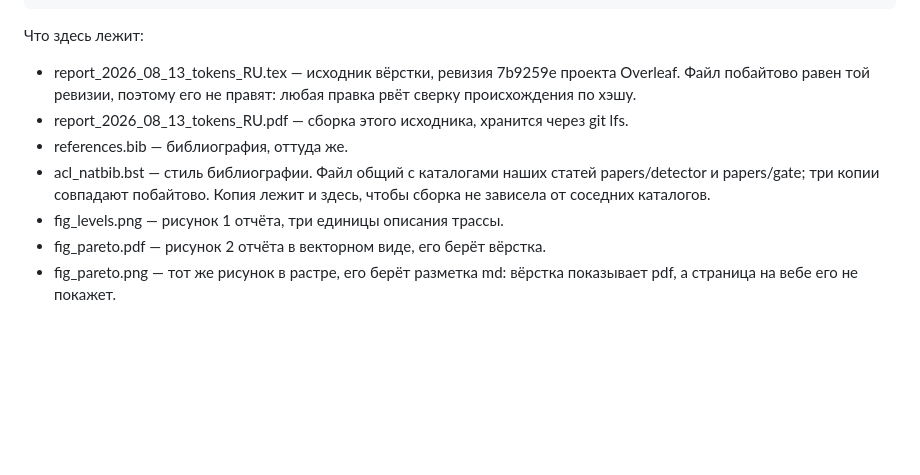
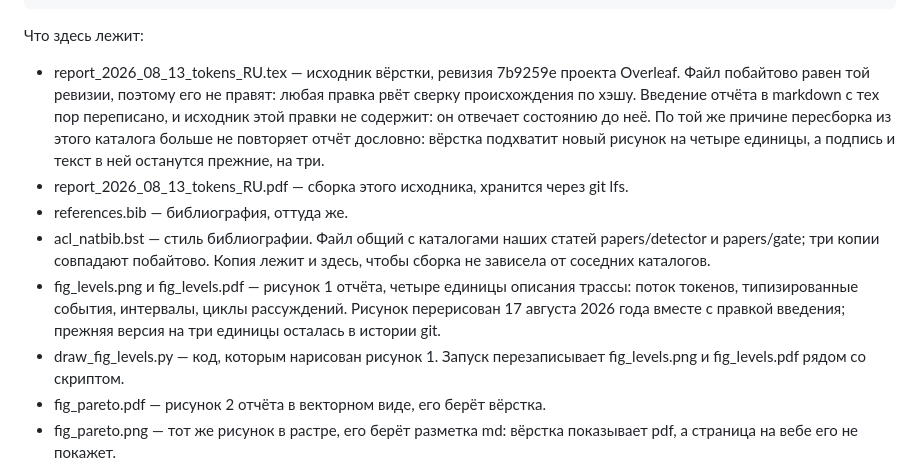
Before and after one commit to karpovilia/reasoning, a Markdown page: docs/assets/README.md, the part around the change. Drawn GitHub-style; blank space fills up the shorter version.

Commit message:
Введение отчёта переписано, рисунок 1 перерисован на четыре уровня
Первые два абзаца введения и подпись к рисунку заменены дословно. Остальной текст
отчёта не тронут: побайтовая сверка со снятым состоянием показывает расхождение
ровно в четырёх строках, трёх заменённых и шапке.

Рисунок 1 перерисован: к потоку токенов, типизированным событиям и интервалам
добавлен четвёртый уровень, циклы рассуждений, замыкаемые консолидацией. У
каждого уровня подписан его вклад. Рядом положены векторная версия и код, которым
рисунок нарисован.

Шапка отчёта согласована: он основан на ревизии 7b9259e с последующей правкой
введения, дата редакции проставлена. В описании каталога исходников отмечено, что
исходник вёрстки отвечает состоянию до правки введения.

```diff
--- a/docs/assets/README.md
+++ b/docs/assets/README.md
@@ -16,15 +16,24 @@ pdflatex report_2026_08_13_tokens_RU
 Что здесь лежит:
 
 - report_2026_08_13_tokens_RU.tex — исходник вёрстки, ревизия 7b9259e проекта
-  Overleaf. Файл побайтово равен той ревизии, поэтому
-  его не правят: любая правка рвёт сверку происхождения по хэшу.
+  Overleaf. Файл побайтово равен той ревизии, поэтому его не правят: любая
+  правка рвёт сверку происхождения по хэшу. Введение отчёта в markdown с тех
+  пор переписано, и исходник этой правки не содержит: он отвечает состоянию до
+  неё. По той же причине пересборка из этого каталога больше не повторяет
+  отчёт дословно: вёрстка подхватит новый рисунок на четыре единицы, а подпись
+  и текст в ней останутся прежние, на три.
 - report_2026_08_13_tokens_RU.pdf — сборка этого исходника, хранится через
   git lfs.
 - references.bib — библиография, оттуда же.
 - acl_natbib.bst — стиль библиографии. Файл общий с каталогами наших статей
   papers/detector и papers/gate; три копии совпадают побайтово. Копия лежит и
   здесь, чтобы сборка не зависела от соседних каталогов.
-- fig_levels.png — рисунок 1 отчёта, три единицы описания трассы.
+- fig_levels.png и fig_levels.pdf — рисунок 1 отчёта, четыре единицы описания
+  трассы: поток токенов, типизированные события, интервалы, циклы рассуждений.
+  Рисунок перерисован 17 августа 2026 года вместе с правкой введения; прежняя
+  версия на три единицы осталась в истории git.
+- draw_fig_levels.py — код, которым нарисован рисунок 1. Запуск перезаписывает
+  fig_levels.png и fig_levels.pdf рядом со скриптом.
 - fig_pareto.pdf — рисунок 2 отчёта в векторном виде, его берёт вёрстка.
 - fig_pareto.png — тот же рисунок в растре, его берёт разметка md: вёрстка
   показывает pdf, а страница на вебе его не покажет.
```
Also changed, not shown: docs/README.md (+1 -1 lines), docs/reports/report_2026_08_13_tokens_RU.md (+4 -4 lines), docs/assets/fig_levels.png, 2 other files.
